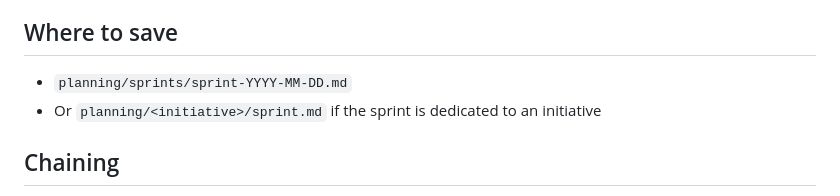
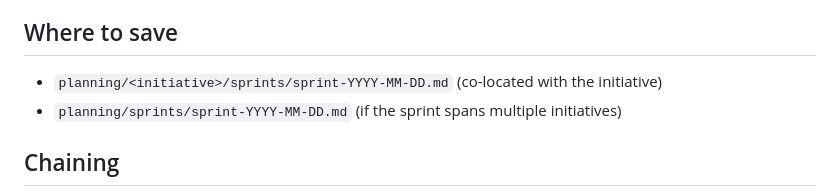
Before and after one commit to djalmajr/essential-skills, a Markdown page: skills/agile-planning/SKILL.md, the part around the change. Rendered like a GitHub page.

Commit message:
Update sprint save path: co-locate with initiative
Sprint files now default to planning/<initiative>/sprints/
instead of a global planning/sprints/ folder.

Co-Authored-By: Claude Opus 4.6 (1M context) <noreply@anthropic.com>

```diff
--- a/skills/agile-planning/SKILL.md
+++ b/skills/agile-planning/SKILL.md
@@ -82,8 +82,8 @@ When 2+ developers are available:
 
 ## Where to save
 
-- `planning/sprints/sprint-YYYY-MM-DD.md`
-- Or `planning/<initiative>/sprint.md` if the sprint is dedicated to an initiative
+- `planning/<initiative>/sprints/sprint-YYYY-MM-DD.md` (co-located with the initiative)
+- `planning/sprints/sprint-YYYY-MM-DD.md` (if the sprint spans multiple initiatives)
 
 ## Chaining
 
```
